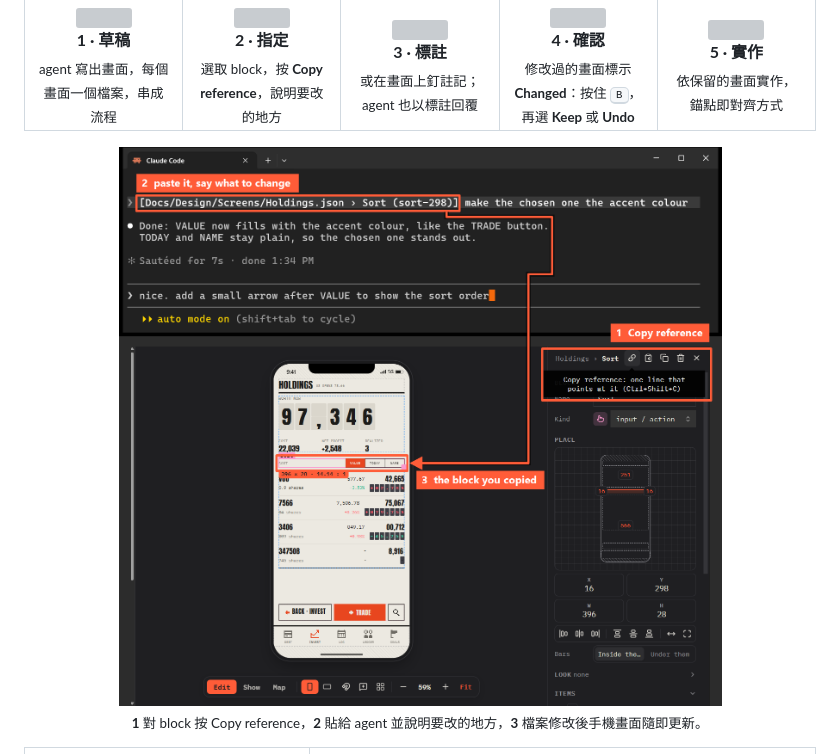
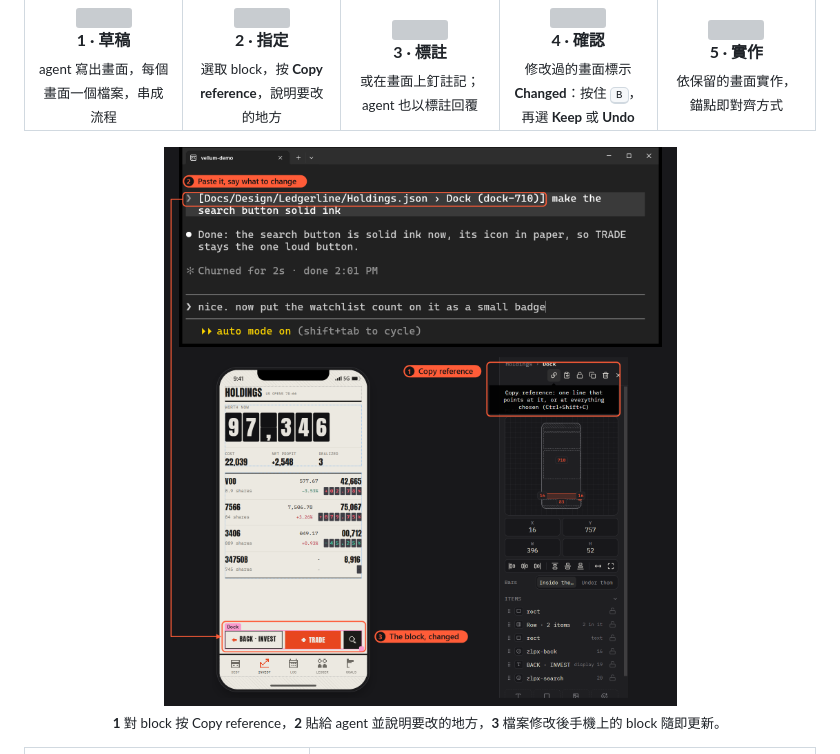
Before and after one commit to zelvet-velvet/vellum, a Markdown page: README.zh-TW.md, the part around the change. GitHub-like rendering; pictures changed too: assets/agent.png; grey boxes are pictures that could not be loaded.

```diff
--- a/README.zh-TW.md
+++ b/README.zh-TW.md
@@ -118,7 +118,7 @@ Vellum 為與 coding agent 協作而設計：你與 agent 修改同一批檔案
   </tr>
 </table>
 
-<p align="center"><img src="assets/agent.png" alt="1：對 Sort block 按 Copy reference，顯示提示。2：參照貼到 Claude Code 並說明要改的地方，兩行回覆，下一個要求已輸入。3：箭頭指向手機上的 block，VALUE 已改為強調色"><br><sub><b>1</b> 對 block 按 Copy reference，<b>2</b> 貼給 agent 並說明要改的地方，<b>3</b> 檔案修改後手機畫面隨即更新。</sub></p>
+<p align="center"><img src="assets/agent.png" alt="1：對 Dock block 按 Copy reference，顯示提示。2：參照貼到 Claude Code 並說明要改的地方，一行回覆，下一個要求已輸入。3：手機上的 Dock，搜尋按鈕已改為實心墨色"><br><sub><b>1</b> 對 block 按 Copy reference，<b>2</b> 貼給 agent 並說明要改的地方，<b>3</b> 檔案修改後手機上的 block 隨即更新。</sub></p>
 
 <table>
   <tr>
```
Also changed, not shown: README.md (+1 -1 lines).
